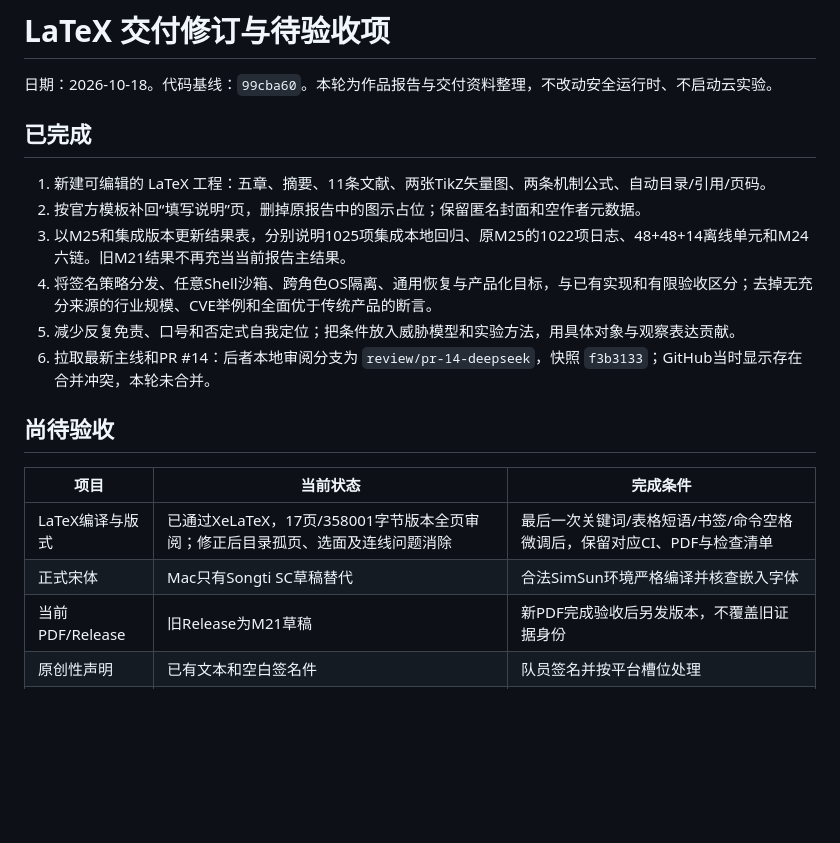
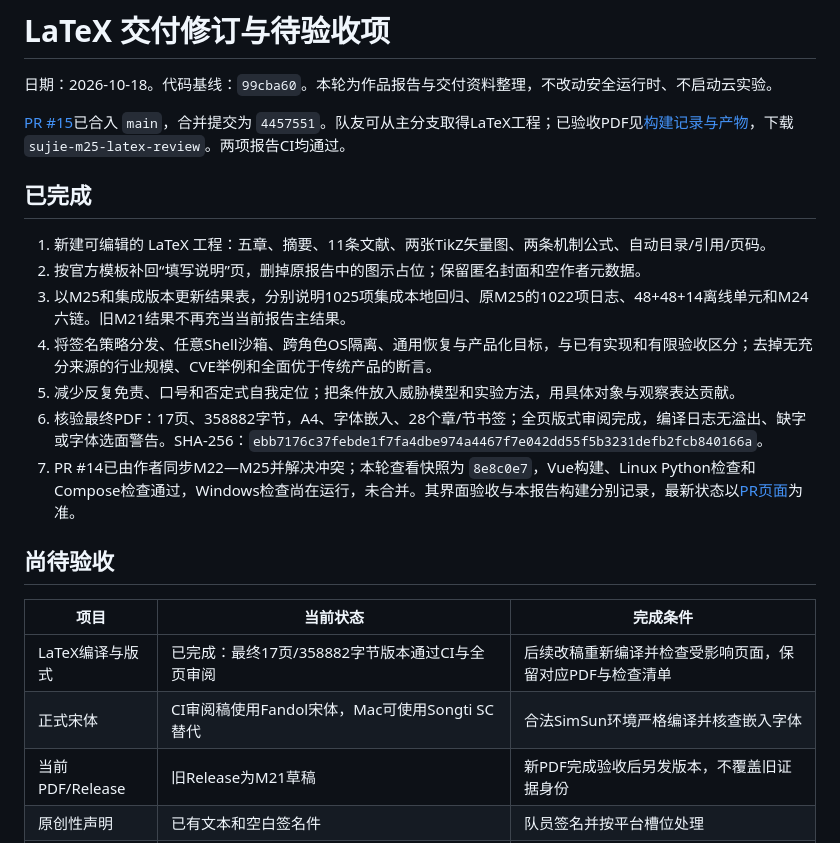
Before and after one commit to TinyPandar/AgentGuard, a Markdown page: competition/submission/LATEX_DELIVERY_REVIEW.md, the part around the change. Rendered like a GitHub page; blank space fills up the shorter version.

```diff
--- a/competition/submission/LATEX_DELIVERY_REVIEW.md
+++ b/competition/submission/LATEX_DELIVERY_REVIEW.md
@@ -1,6 +1,8 @@
 # LaTeX 交付修订与待验收项
 
 日期：2026-10-18。代码基线：`99cba60`。本轮为作品报告与交付资料整理，不改动安全运行时、不启动云实验。
+
+[PR #15](https://github.com/jiapengLi11/AgentGuard/pull/15)已合入 `main`，合并提交为 `4457551`。队友可从主分支取得LaTeX工程；已验收PDF见[构建记录与产物](https://github.com/jiapengLi11/AgentGuard/actions/runs/39140488105)，下载 `sujie-m25-latex-review`。两项报告CI均通过。
 
 ## 已完成
 
@@ -9,14 +11,15 @@
 3. 以M25和集成版本更新结果表，分别说明1025项集成本地回归、原M25的1022项日志、48+48+14离线单元和M24六链。旧M21结果不再充当当前报告主结果。
 4. 将签名策略分发、任意Shell沙箱、跨角色OS隔离、通用恢复与产品化目标，与已有实现和有限验收区分；去掉无充分来源的行业规模、CVE举例和全面优于传统产品的断言。
 5. 减少反复免责、口号和否定式自我定位；把条件放入威胁模型和实验方法，用具体对象与观察表达贡献。
-6. 拉取最新主线和PR #14：后者本地审阅分支为 `review/pr-14-deepseek`，快照 `f3b3133`；GitHub当时显示存在合并冲突，本轮未合并。
+6. 核验最终PDF：17页、358882字节，A4、字体嵌入、28个章/节书签；全页版式审阅完成，编译日志无溢出、缺字或字体选面警告。SHA-256：`ebb7176c37febde1f7fa4dbe974a4467f7e042dd55f5b3231defb2fcb840166a`。
+7. PR #14已由作者同步M22—M25并解决冲突；本轮查看快照为 `8e8c0e7`，Vue构建、Linux Python检查和Compose检查通过，Windows检查尚在运行，未合并。其界面验收与本报告构建分别记录，最新状态以[PR页面](https://github.com/jiapengLi11/AgentGuard/pull/14)为准。
 
 ## 尚待验收
 
 | 项目 | 当前状态 | 完成条件 |
 | --- | --- | --- |
-| LaTeX编译与版式 | 已通过XeLaTeX，17页/358001字节版本全页审阅；修正后目录孤页、选面及连线问题消除 | 最后一次关键词/表格短语/书签/命令空格微调后，保留对应CI、PDF与检查清单 |
-| 正式宋体 | Mac只有Songti SC草稿替代 | 合法SimSun环境严格编译并核查嵌入字体 |
+| LaTeX编译与版式 | 已完成：最终17页/358882字节版本通过CI与全页审阅 | 后续改稿重新编译并检查受影响页面，保留对应PDF与检查清单 |
+| 正式宋体 | CI审阅稿使用Fandol宋体，Mac可使用Songti SC替代 | 合法SimSun环境严格编译并核查嵌入字体 |
 | 当前PDF/Release | 旧Release为M21草稿 | 新PDF完成验收后另发版本，不覆盖旧证据身份 |
 | 原创性声明 | 已有文本和空白签名件 | 队员签名并按平台槽位处理 |
 | 证据包 | 旧包为M21的16业务校准 | 单独移交M25原始观察与核验，再制作有版本索引的脱敏派生包 |
```
Also changed, not shown: CONTRIBUTING.md (+2 -0 lines), README.md (+2 -1 lines).
